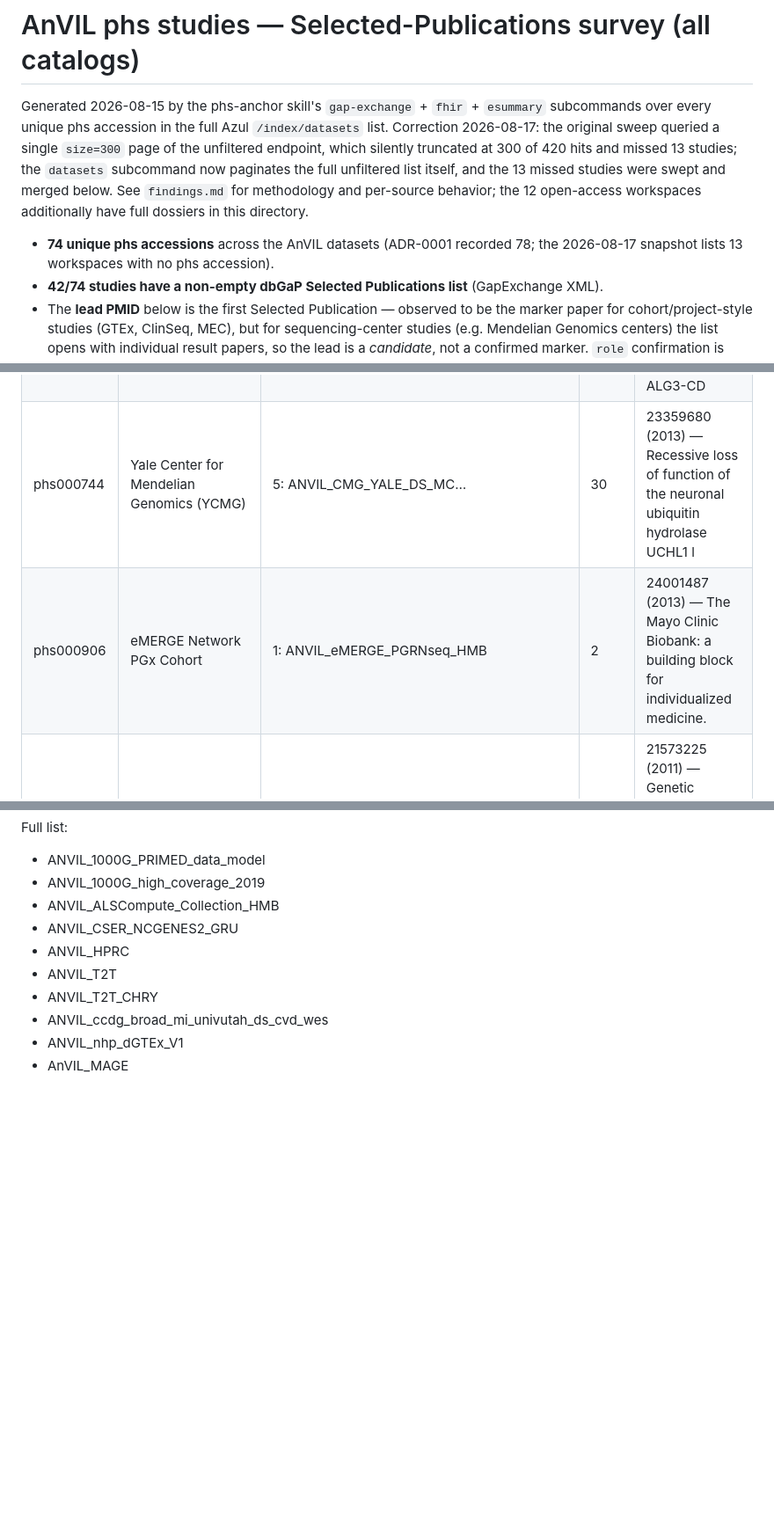
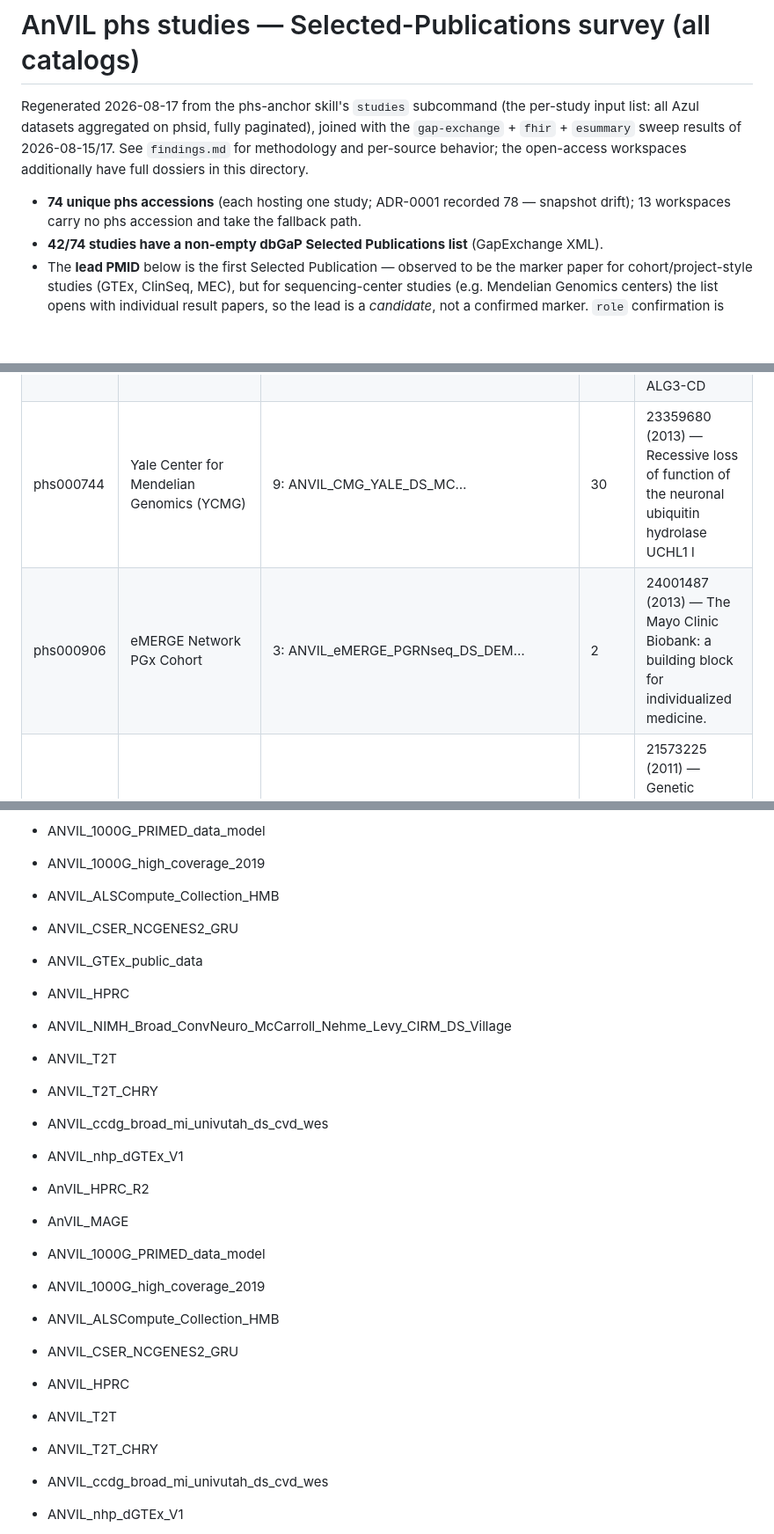
Before and after one commit to DataBiosphere/meta-disco, a Markdown page: docs/studies/anvil-phs-marker-papers.md, 3 parts joined by grey strips. Shown at 88% size. GitHub-like rendering; blank space fills up the shorter version.

```diff
--- a/docs/studies/anvil-phs-marker-papers.md
+++ b/docs/studies/anvil-phs-marker-papers.md
@@ -1,16 +1,13 @@
 # AnVIL phs studies — Selected-Publications survey (all catalogs)
 
-Generated 2026-08-15 by the phs-anchor skill's `gap-exchange` + `fhir` +
-`esummary` subcommands over every unique phs accession in the full Azul
-`/index/datasets` list. Correction 2026-08-17: the
-original sweep queried a single `size=300` page of the unfiltered endpoint,
-which silently truncated at 300 of 420 hits and missed 13 studies; the
-`datasets` subcommand now paginates the full unfiltered list itself, and the
-13 missed studies were swept and merged below. See `findings.md` for methodology and
-per-source behavior; the 12 open-access workspaces additionally have full
+Regenerated 2026-08-17 from the phs-anchor skill's `studies` subcommand
+(the per-study input list: all Azul datasets aggregated on phsid, fully
+paginated), joined with the `gap-exchange` + `fhir` + `esummary` sweep
+results of 2026-08-15/17. See `findings.md` for methodology and
+per-source behavior; the open-access workspaces additionally have full
 dossiers in this directory.
 
-- **74 unique phs accessions** across the AnVIL datasets (ADR-0001 recorded 78; the 2026-08-17 snapshot lists 13 workspaces with no phs accession).
+- **74 unique phs accessions** (each hosting one study; ADR-0001 recorded 78 — snapshot drift); 13 workspaces carry no phs accession and take the fallback path.
 - **42/74 studies have a non-empty dbGaP Selected Publications list** (GapExchange XML).
 - The **lead PMID** below is the first Selected Publication — observed to be the marker paper for cohort/project-style studies (GTEx, ClinSeq, MEC), but for sequencing-center studies (e.g. Mendelian Genomics centers) the list opens with individual result papers, so the lead is a *candidate*, not a confirmed marker. `role` confirmation is Epic 2 work.
 
@@ -20,8 +17,8 @@ dossiers in this directory.
 | phs000298 | Autism Sequencing Consortium (ASC) | 1: ANVIL_ccdg_asc_ndd_daly_talkowski_… | 6 | 22495311 (2012) — Patterns and rates of exonic de novo mutations in autism spectrum diso |
 | phs000424 | Common Fund (CF) Genotype-Tissue Expression Project (GTEx) | 5: ANVIL_GTEx_V7_hg19… | 9 | 23715323 (2013) — The Genotype-Tissue Expression (GTEx) project. |
 | phs000693 | University of Washington Center for Mendelian Genomics (UW-C | 10: ANVIL_CMG_UWASH_DS_BAV_IRB_PUB_RD… | 50 | 33583022 (2021) — Expanding the phenotype, genotype and biochemical knowledge of ALG3-CD |
-| phs000744 | Yale Center for Mendelian Genomics (YCMG) | 5: ANVIL_CMG_YALE_DS_MC… | 30 | 23359680 (2013) — Recessive loss of function of the neuronal ubiquitin hydrolase UCHL1 l |
-| phs000906 | eMERGE Network PGx Cohort | 1: ANVIL_eMERGE_PGRNseq_HMB | 2 | 24001487 (2013) — The Mayo Clinic Biobank: a building block for individualized medicine. |
+| phs000744 | Yale Center for Mendelian Genomics (YCMG) | 9: ANVIL_CMG_YALE_DS_MC… | 30 | 23359680 (2013) — Recessive loss of function of the neuronal ubiquitin hydrolase UCHL1 l |
+| phs000906 | eMERGE Network PGx Cohort | 3: ANVIL_eMERGE_PGRNseq_DS_DEM… | 2 | 24001487 (2013) — The Mayo Clinic Biobank: a building block for individualized medicine. |
 | phs000925 | PAGE: IPM BioMe Biobank | 1: ANVIL_PAGE_BioMe_GRU_WGS | 22 | 21573225 (2011) — Genetic background of patients from a university medical center in Man |
 | phs000971 | The ClinSeq Project: Piloting Large-Scale Genome Sequencing  | 1: ANVIL_CSER_ClinSeq_GRU | 39 | 19602640 (2009) — The ClinSeq Project: piloting large-scale genome sequencing for resear |
 | phs000979 | HBCC Postmortem Psychiatric Molecular Studies | 1: AnVIL_NIA_CARD_LR_WGS_HBCC | 8 | 15607306 (2005) — Reliability of psychiatric diagnosis in postmortem research. |
@@ -168,6 +165,21 @@ Full list:
 - ANVIL_1000G_high_coverage_2019
 - ANVIL_ALSCompute_Collection_HMB
 - ANVIL_CSER_NCGENES2_GRU
+- ANVIL_GTEx_public_data
+- ANVIL_HPRC
+- ANVIL_NIMH_Broad_ConvNeuro_McCarroll_Nehme_Levy_CIRM_DS_Village
+- ANVIL_T2T
+- ANVIL_T2T_CHRY
+- ANVIL_ccdg_broad_mi_univutah_ds_cvd_wes
+- ANVIL_nhp_dGTEx_V1
+- AnVIL_HPRC_R2
+- AnVIL_MAGE
+
+
+- ANVIL_1000G_PRIMED_data_model
+- ANVIL_1000G_high_coverage_2019
+- ANVIL_ALSCompute_Collection_HMB
+- ANVIL_CSER_NCGENES2_GRU
 - ANVIL_HPRC
 - ANVIL_T2T
 - ANVIL_T2T_CHRY
```
Also changed, not shown: other parts of docs/studies/anvil-phs-marker-papers.md (+17 -17 lines).
